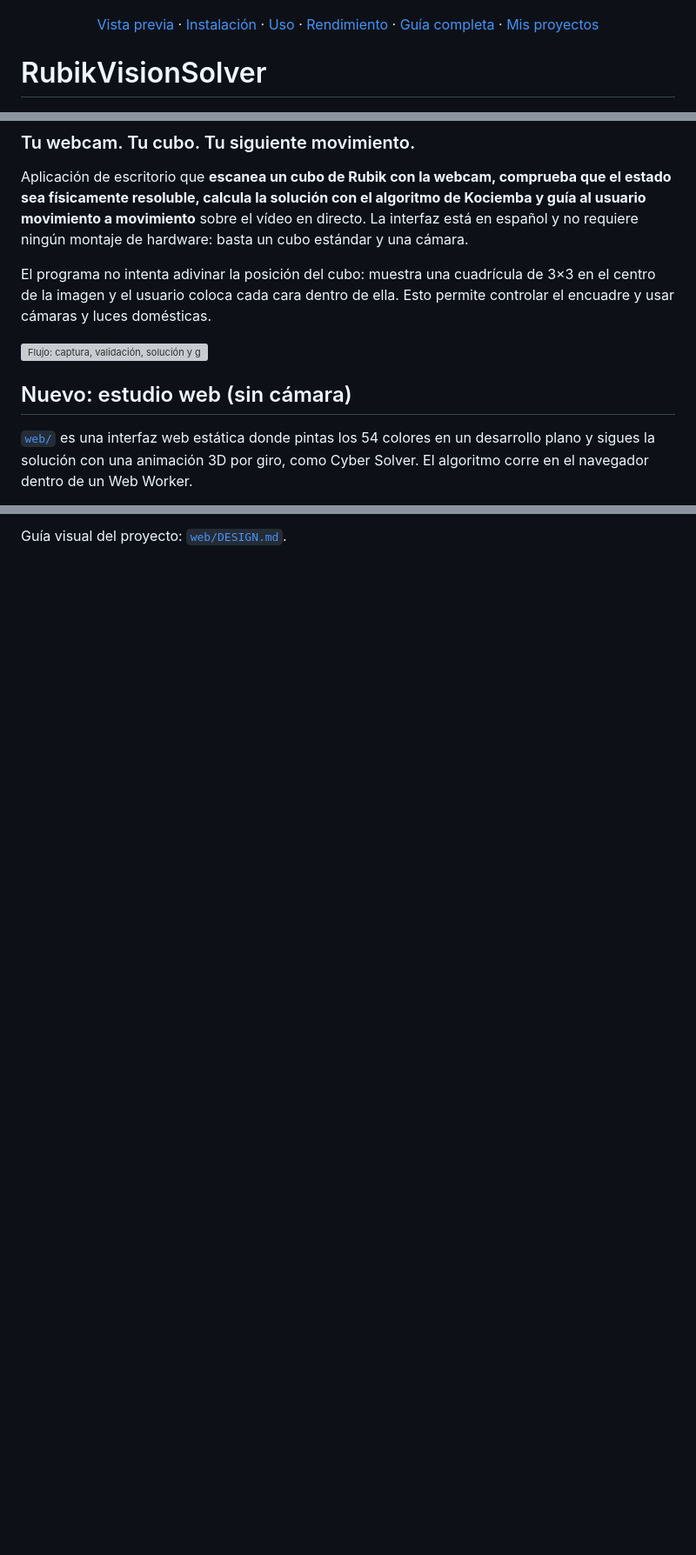
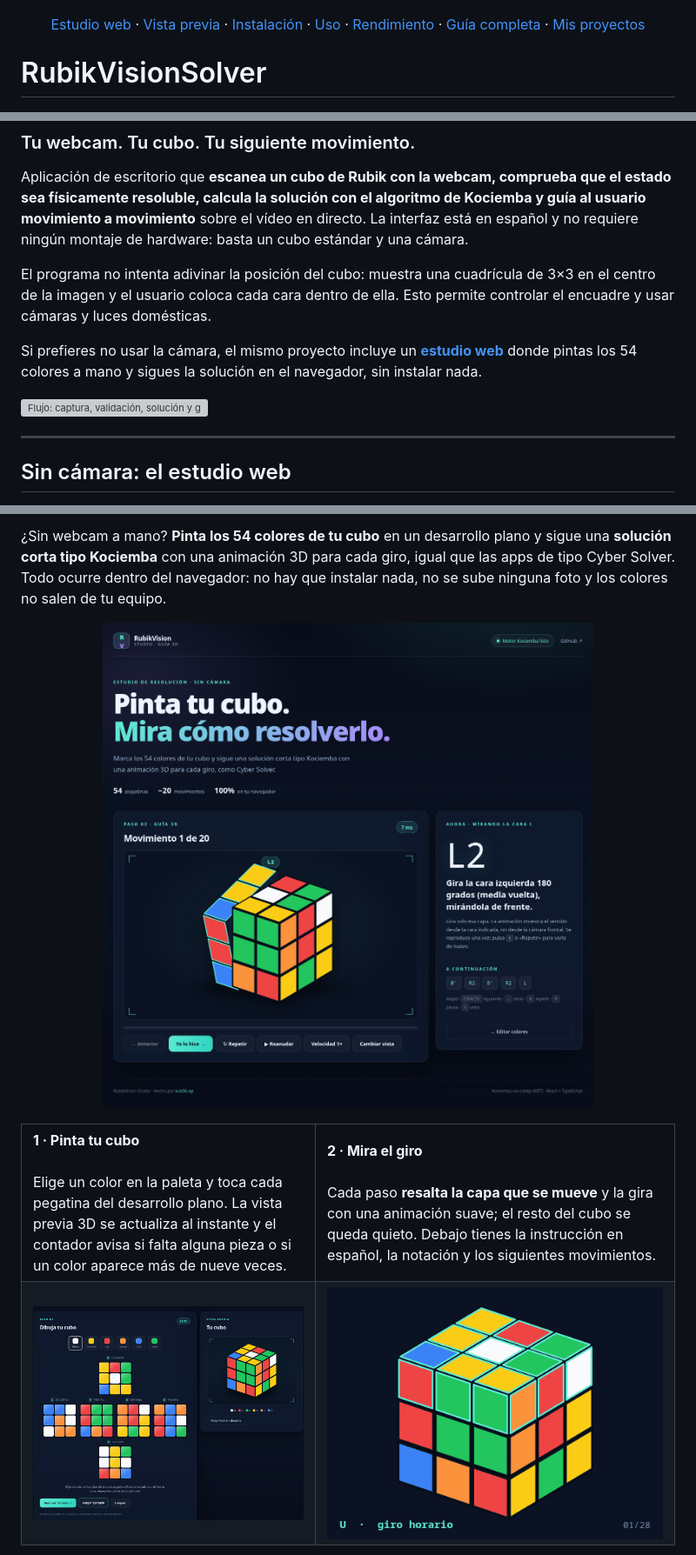
Before and after one commit to luis06-op/RubikVisionSolver, a Markdown page: README.md, 3 parts joined by grey strips. Shown at 87% size. Drawn GitHub-style; pictures changed too: docs/assets/web/entrada.png (added), docs/assets/web/giro.gif (added), docs/assets/web/guia.png (added); blank space fills up the shorter version; grey boxes are pictures that could not be loaded.

Commit message:
Documenta el estudio web con capturas reales y un GIF del giro

```diff
--- a/README.md
+++ b/README.md
@@ -10,6 +12,7 @@
 </p>
 
 <p align="center">
+  <a href="#sin-cámara-el-estudio-web">Estudio web</a> ·
   <a href="#vista-previa">Vista previa</a> ·
   <a href="#instalación">Instalación</a> ·
   <a href="#uso">Uso</a> ·
@@ -32,11 +35,13 @@ El programa no intenta adivinar la posición del cubo: muestra una cuadrícula d
 3×3 en el centro de la imagen y el usuario coloca cada cara dentro de ella. Esto
 permite controlar el encuadre y usar cámaras y luces domésticas.
 
+Si prefieres no usar la cámara, el mismo proyecto incluye un
+**[estudio web](#sin-cámara-el-estudio-web)** donde pintas los 54 colores a mano
+y sigues la solución en el navegador, sin instalar nada.
+
 ![Flujo: captura, validación, solución y guía](docs/assets/workflow.svg)
 
-## Nuevo: estudio web (sin cámara)
+---
 
-[`web/`](web/README.md) es una interfaz web estática donde pintas los 54 colores
-en un desarrollo plano y sigues la solución con una animación 3D por giro, como
-Cyber Solver. El algoritmo corre en el navegador dentro de un Web Worker.
+## Sin cámara: el estudio web
 
@@ -44,2 +51,31 @@ Cyber Solver. El algoritmo corre en el navegador dentro de un Web Worker.
 
-Guía visual del proyecto: [`web/DESIGN.md`](web/DESIGN.md).
+¿Sin webcam a mano? **Pinta los 54 colores de tu cubo** en un desarrollo plano y
+sigue una **solución corta tipo Kociemba** con una animación 3D para cada giro,
+igual que las apps de tipo Cyber Solver. Todo ocurre dentro del navegador: no hay
+que instalar nada, no se sube ninguna foto y los colores no salen de tu equipo.
+
+<p align="center">
+  <img src="docs/assets/web/guia.png" width="900" alt="Guía 3D: la capa izquierda gira mientras el resto del cubo permanece quieto" />
+</p>
+
+<table>
+  <tr>
+    <td width="45%" valign="top">
+      <strong>1 · Pinta tu cubo</strong><br /><br />
+      Elige un color en la paleta y toca cada pegatina del desarrollo plano. La
+      vista previa 3D se actualiza al instante y el contador avisa si falta
+      alguna pieza o si un color aparece más de nueve veces.
+    </td>
+    <td width="55%" valign="top">
+      <strong>2 · Mira el giro</strong><br /><br />
+      Cada paso <strong>resalta la capa que se mueve</strong> y la gira con una
+      animación suave; el resto del cubo se queda quieto. Debajo tienes la
+      instrucción en español, la notación y los siguientes movimientos.
+    </td>
+  </tr>
+  <tr>
+    <td><img src="docs/assets/web/entrada.png" alt="Desarrollo plano clicable con paleta de seis colores y vista previa 3D del cubo" /></td>
+    <td><img src="docs/assets/web/giro.gif" alt="Animación de un giro U: solo gira la capa superior, el resto del cubo permanece inmóvil" /></td>
+  </tr>
+</table>
+
```
Also changed, not shown: other parts of README.md (+56 -3 lines), docs/assets/web/final.png (added).
